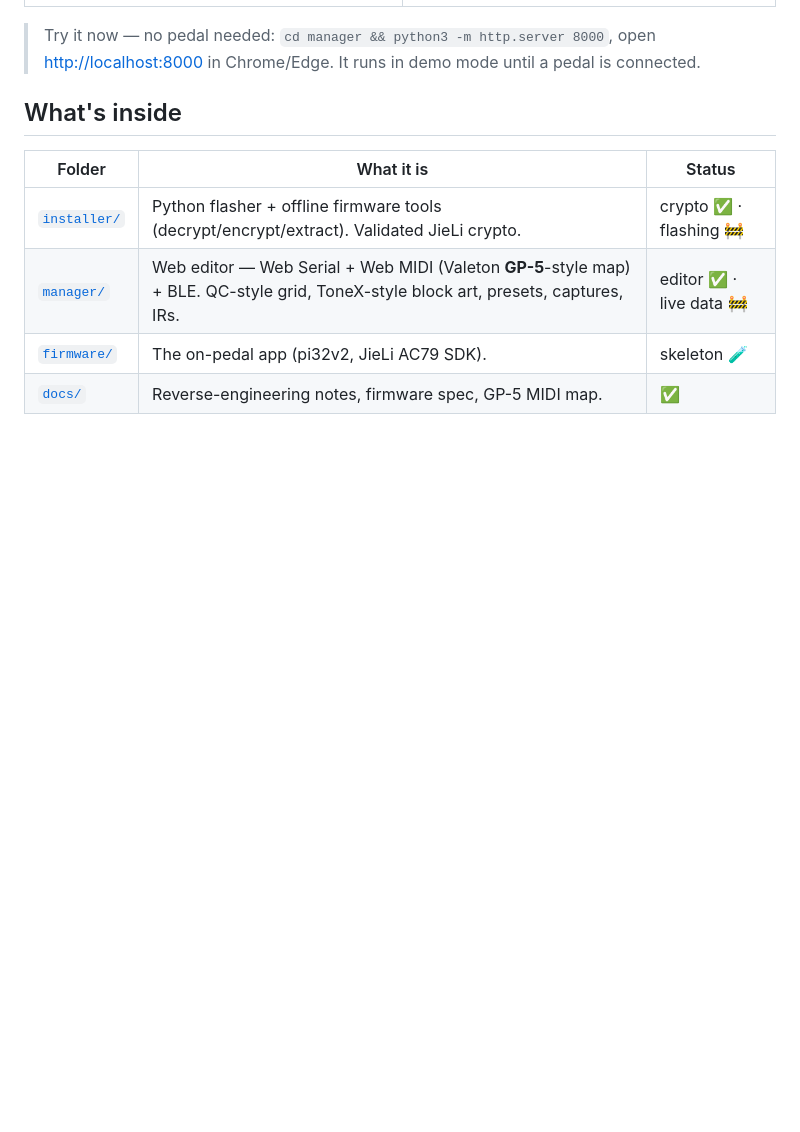
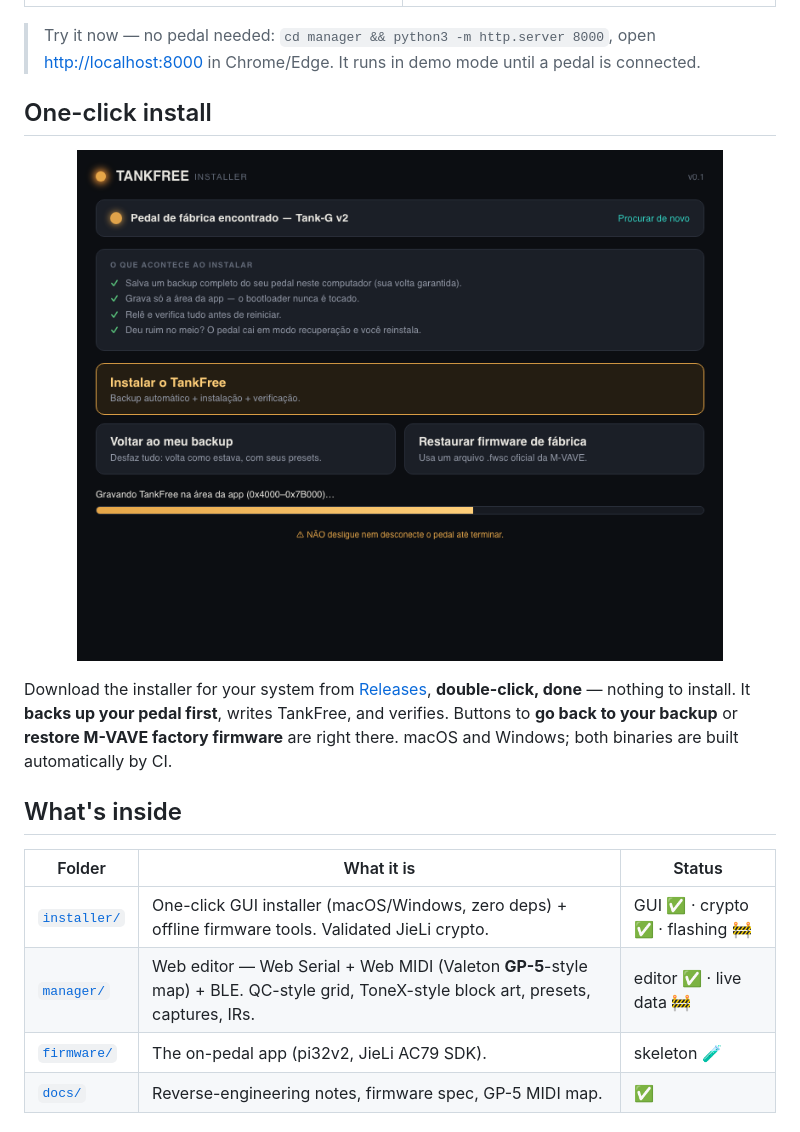
Before and after one commit to mauriliohrc/tankfree, a Markdown page: README.md, the part around the change. GitHub-like rendering; pictures changed too: docs/img/installer.png (added); blank space fills up the shorter version.

```diff
--- a/README.md
+++ b/README.md
@@ -35,11 +35,20 @@ circuit. Drag blocks to reorder, dial in a tone, map the footswitches.
 > Try it now — no pedal needed: `cd manager && python3 -m http.server 8000`, open
 > <http://localhost:8000> in Chrome/Edge. It runs in demo mode until a pedal is connected.
 
+## One-click install
+
+<p align="center"><img src="docs/img/installer.png" alt="TankFree Installer — backup, install, and restore in one window" width="86%"></p>
+
+Download the installer for your system from [Releases](../../releases), **double-click,
+done** — nothing to install. It **backs up your pedal first**, writes TankFree, and
+verifies. Buttons to **go back to your backup** or **restore M-VAVE factory firmware**
+are right there. macOS and Windows; both binaries are built automatically by CI.
+
 ## What's inside
 
 | Folder | What it is | Status |
 |---|---|---|
-| [`installer/`](installer/) | Python flasher + offline firmware tools (decrypt/encrypt/extract). Validated JieLi crypto. | crypto ✅ · flashing 🚧 |
+| [`installer/`](installer/) | One-click GUI installer (macOS/Windows, zero deps) + offline firmware tools. Validated JieLi crypto. | GUI ✅ · crypto ✅ · flashing 🚧 |
 | [`manager/`](manager/) | Web editor — Web Serial + Web MIDI (Valeton **GP-5**-style map) + BLE. QC-style grid, ToneX-style block art, presets, captures, IRs. | editor ✅ · live data 🚧 |
 | [`firmware/`](firmware/) | The on-pedal app (pi32v2, JieLi AC79 SDK). | skeleton 🧪 |
 | [`docs/`](docs/) | Reverse-engineering notes, firmware spec, GP-5 MIDI map. | ✅ |
```
Also changed, not shown: installer/README.md (+47 -26 lines), 3 other files.
